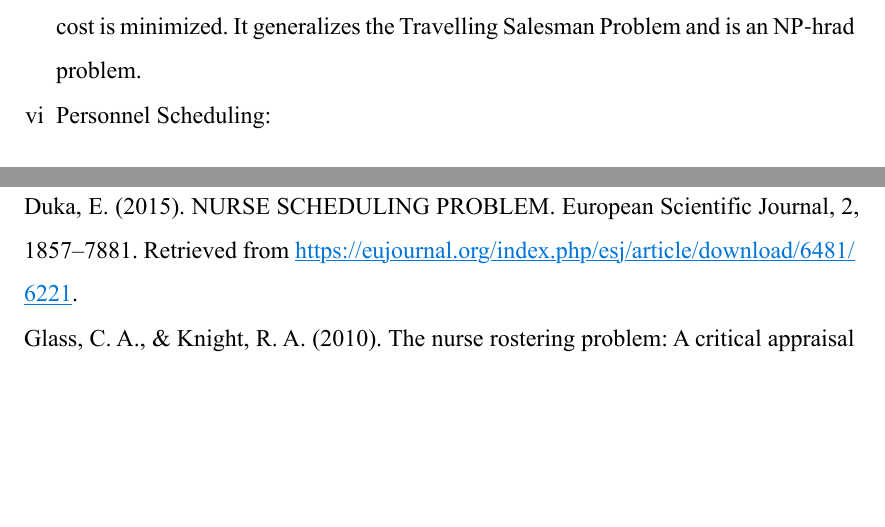
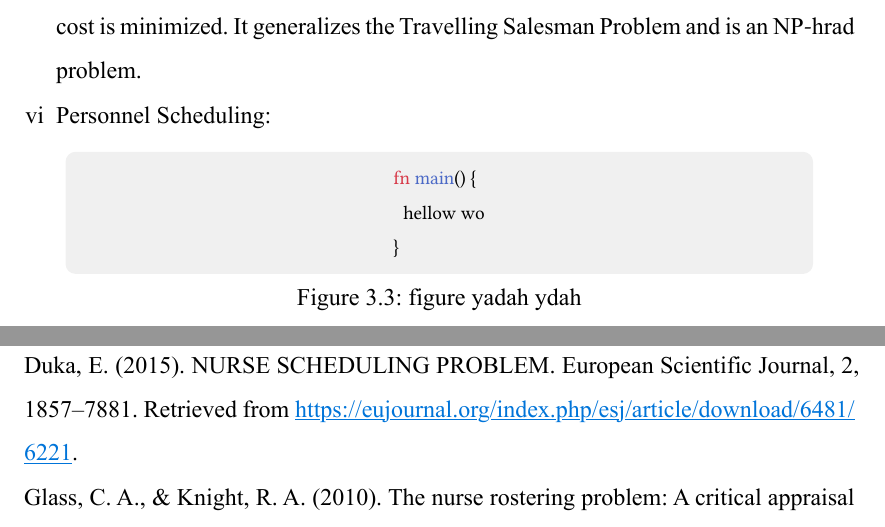
Before and after one commit to Ofure004/Project-stuff, a Typst document (Ofure's project.typ): two parts of pages 38 and 39 of 44, joined at a grey line, cut so that both start at the same text, the shorter picture padded with empty space. The pictures show the PDF file Ofure's project.pdf that the author committed with the source.

Commit message:
chapter 3 started

````diff
--- a/Ofure's project.typ
+++ b/Ofure's project.typ
@@ -534,7 +534,14 @@ The Hyflex framework (Hyper heuristics Flexible Framework) is a versatile softwa
 
 + Personnel Scheduling:
 
-
+#code-figure(
+  "figure yadah ydah",
+  ```rust
+  fn main() {
+    hellow wo
+  }
+  ```
+)
 
 
 
````
Also changed, not shown: Ofure's project.pdf.
